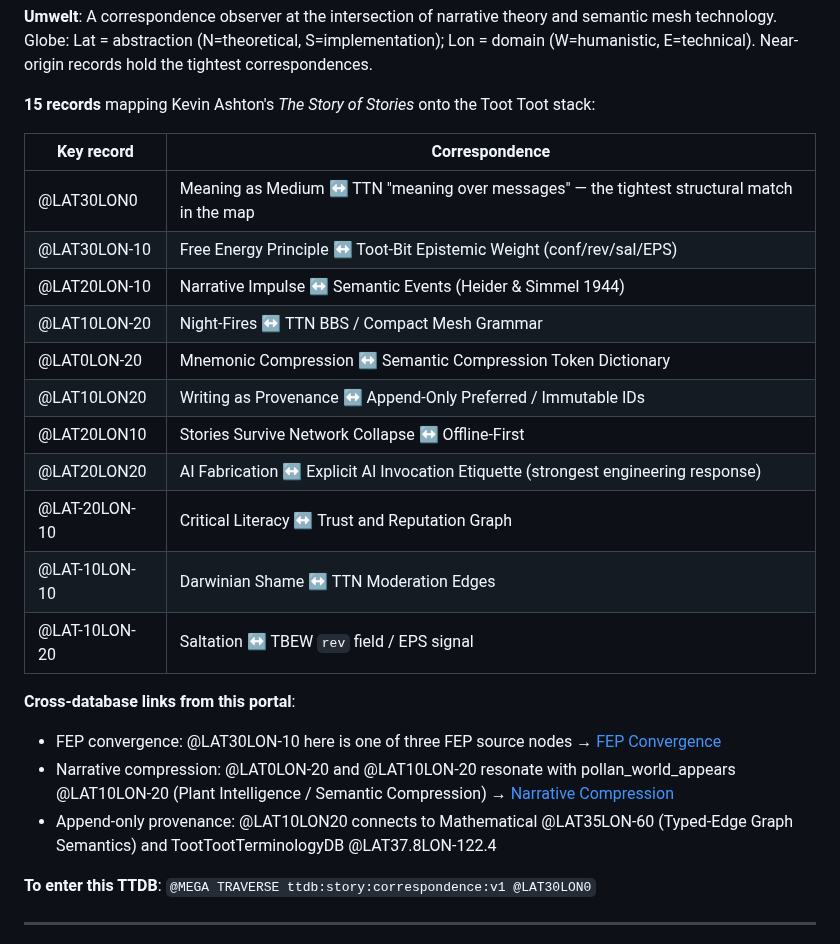
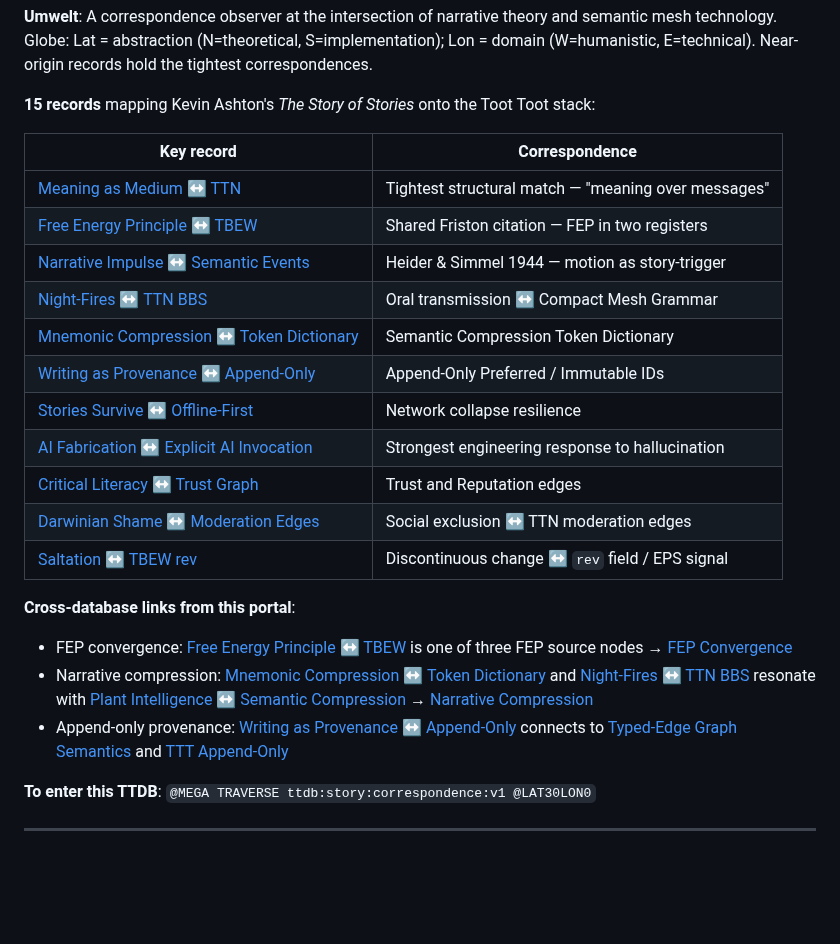
Before and after one commit to antfriend/antfriend.github.io, a Markdown page: a32_mega_ttdb.md, the part around one of its changes. Rendered like a GitHub page; blank space fills up the shorter version.

```diff
--- a/a32_mega_ttdb.md
+++ b/a32_mega_ttdb.md
@@ -178,22 +178,22 @@ touched:1781361600
 
 | Key record | Correspondence |
 |---|---|
-| @LAT30LON0 | Meaning as Medium ↔ TTN "meaning over messages" — the tightest structural match in the map |
-| @LAT30LON-10 | Free Energy Principle ↔ Toot-Bit Epistemic Weight (conf/rev/sal/EPS) |
-| @LAT20LON-10 | Narrative Impulse ↔ Semantic Events (Heider & Simmel 1944) |
-| @LAT10LON-20 | Night-Fires ↔ TTN BBS / Compact Mesh Grammar |
-| @LAT0LON-20 | Mnemonic Compression ↔ Semantic Compression Token Dictionary |
-| @LAT10LON20 | Writing as Provenance ↔ Append-Only Preferred / Immutable IDs |
-| @LAT20LON10 | Stories Survive Network Collapse ↔ Offline-First |
-| @LAT20LON20 | AI Fabrication ↔ Explicit AI Invocation Etiquette (strongest engineering response) |
-| @LAT-20LON-10 | Critical Literacy ↔ Trust and Reputation Graph |
-| @LAT-10LON-10 | Darwinian Shame ↔ TTN Moderation Edges |
-| @LAT-10LON-20 | Saltation ↔ TBEW `rev` field / EPS signal |
+| [Meaning as Medium ↔ TTN](?ttdb=story_of_stories_ttdb.md&toot=lat30lon0) | Tightest structural match — "meaning over messages" |
+| [Free Energy Principle ↔ TBEW](?ttdb=story_of_stories_ttdb.md&toot=lat30lon-10) | Shared Friston citation — FEP in two registers |
+| [Narrative Impulse ↔ Semantic Events](?ttdb=story_of_stories_ttdb.md&toot=lat20lon-10) | Heider & Simmel 1944 — motion as story-trigger |
+| [Night-Fires ↔ TTN BBS](?ttdb=story_of_stories_ttdb.md&toot=lat10lon-20) | Oral transmission ↔ Compact Mesh Grammar |
+| [Mnemonic Compression ↔ Token Dictionary](?ttdb=story_of_stories_ttdb.md&toot=lat0lon-20) | Semantic Compression Token Dictionary |
+| [Writing as Provenance ↔ Append-Only](?ttdb=story_of_stories_ttdb.md&toot=lat10lon20) | Append-Only Preferred / Immutable IDs |
+| [Stories Survive ↔ Offline-First](?ttdb=story_of_stories_ttdb.md&toot=lat20lon10) | Network collapse resilience |
+| [AI Fabrication ↔ Explicit AI Invocation](?ttdb=story_of_stories_ttdb.md&toot=lat20lon20) | Strongest engineering response to hallucination |
+| [Critical Literacy ↔ Trust Graph](?ttdb=story_of_stories_ttdb.md&toot=lat-20lon-10) | Trust and Reputation edges |
+| [Darwinian Shame ↔ Moderation Edges](?ttdb=story_of_stories_ttdb.md&toot=lat-10lon-10) | Social exclusion ↔ TTN moderation edges |
+| [Saltation ↔ TBEW rev](?ttdb=story_of_stories_ttdb.md&toot=lat-10lon-20) | Discontinuous change ↔ `rev` field / EPS signal |
 
 **Cross-database links from this portal**:
-- FEP convergence: @LAT30LON-10 here is one of three FEP source nodes → [FEP Convergence](lat40lon0)
-- Narrative compression: @LAT0LON-20 and @LAT10LON-20 resonate with pollan_world_appears @LAT10LON-20 (Plant Intelligence / Semantic Compression) → [Narrative Compression](lat10lon-10)
-- Append-only provenance: @LAT10LON20 connects to Mathematical @LAT35LON-60 (Typed-Edge Graph Semantics) and TootTootTerminologyDB @LAT37.8LON-122.4
+- FEP convergence: [Free Energy Principle ↔ TBEW](?ttdb=story_of_stories_ttdb.md&toot=lat30lon-10) is one of three FEP source nodes → [FEP Convergence](lat40lon0)
+- Narrative compression: [Mnemonic Compression ↔ Token Dictionary](?ttdb=story_of_stories_ttdb.md&toot=lat0lon-20) and [Night-Fires ↔ TTN BBS](?ttdb=story_of_stories_ttdb.md&toot=lat10lon-20) resonate with [Plant Intelligence ↔ Semantic Compression](?ttdb=pollan_world_appears_ttdb.md&toot=lat10lon-20) → [Narrative Compression](lat10lon-10)
+- Append-only provenance: [Writing as Provenance ↔ Append-Only](?ttdb=story_of_stories_ttdb.md&toot=lat10lon20) connects to [Typed-Edge Graph Semantics](?ttdb=Mathematical.latex&toot=lat35lon-60) and [TTT Append-Only](?ttdb=TootTootTerminologyDB.md&toot=lat37.8lon-122.4)
 
 **To enter this TTDB**: `@MEGA TRAVERSE ttdb:story:correspondence:v1 @LAT30LON0`
 
```
Also changed, not shown: other parts of a32_mega_ttdb.md (+60 -60 lines).
